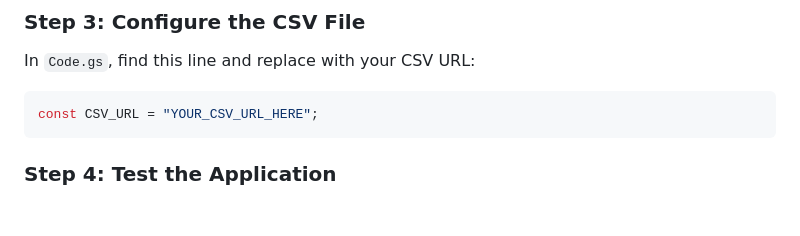
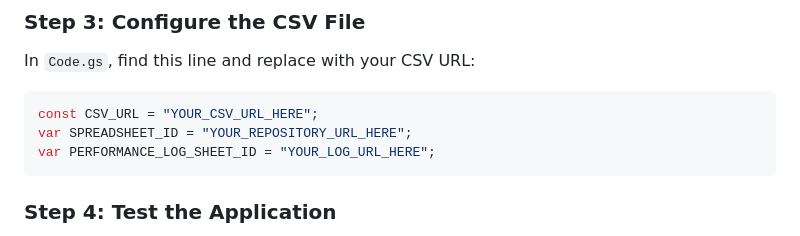
Before and after one commit to adityanarayan98/Institutional-Repository-Dashboard, a Markdown page: README.md, the part around the change. Rendered like a GitHub page; blank space fills up the shorter version.

Commit message:
Spreadsheet and Log URLs

````diff
--- a/README.md
+++ b/README.md
@@ -64,6 +64,8 @@ In `Code.gs`, find this line and replace with your CSV URL:
 
 ```javascript
 const CSV_URL = "YOUR_CSV_URL_HERE";
+var SPREADSHEET_ID = "YOUR_REPOSITORY_URL_HERE";
+var PERFORMANCE_LOG_SHEET_ID = "YOUR_LOG_URL_HERE";
 ```
 
 ### Step 4: Test the Application
````
